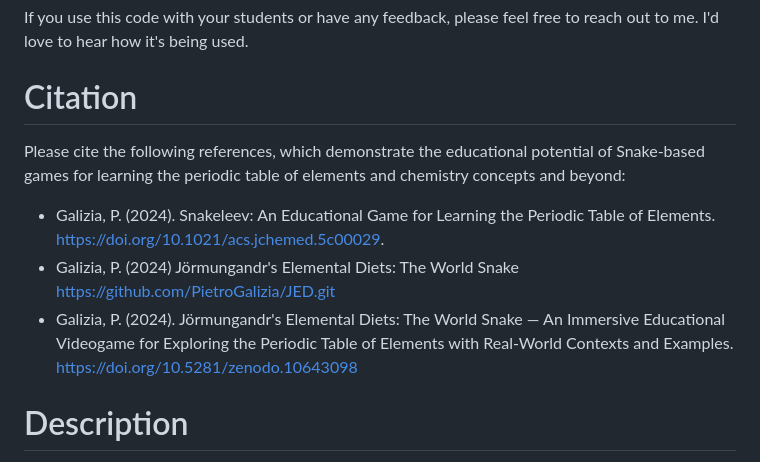
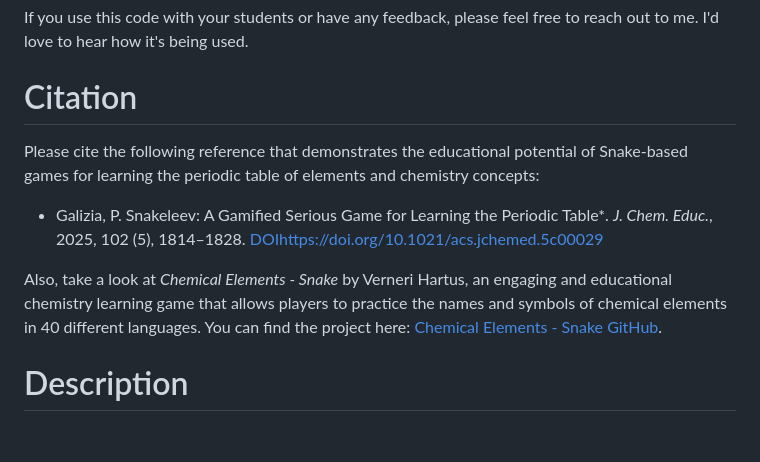
Before and after one commit to PietroGalizia/Snakeleev, a Markdown page: README.md, the part around the change. Drawn GitHub-style; blank space fills up the shorter version.

```diff
--- a/README.md
+++ b/README.md
@@ -23,11 +23,13 @@ If you use this code with your students or have any feedback, please feel free t
 
 Citation
 ========
-Please cite the following references, which demonstrate the educational potential of Snake-based games for learning the periodic table of elements and chemistry concepts and beyond:
 
-- Galizia, P. (2024). Snakeleev: An Educational Game for Learning the Periodic Table of Elements. https://doi.org/10.1021/acs.jchemed.5c00029.
-- Galizia, P. (2024) Jörmungandr's Elemental Diets: The World Snake https://github.com/PietroGalizia/JED.git
-- Galizia, P. (2024). Jörmungandr's Elemental Diets: The World Snake — An Immersive Educational Videogame for Exploring the Periodic Table of Elements with Real-World Contexts and Examples. https://doi.org/10.5281/zenodo.10643098
+Please cite the following reference that demonstrates the educational potential of Snake-based games for learning the periodic table of elements and chemistry concepts:
+
+- Galizia, P. Snakeleev: A Gamified Serious Game for Learning the Periodic Table*. *J. Chem. Educ.*, 2025, 102 (5), 1814–1828. [DOIhttps://doi.org/10.1021/acs.jchemed.5c00029](https://doi.org/10.1021/acs.jchemed.5c00029)
+
+Also, take a look at *Chemical Elements - Snake* by Verneri Hartus, an engaging and educational chemistry learning game that allows players to practice the names and symbols of chemical elements in 40 different languages. You can find the project here: [Chemical Elements - Snake GitHub](https://github.com/vehave/elements-snake-build/tree/main).
+
 
 
 Description
```
